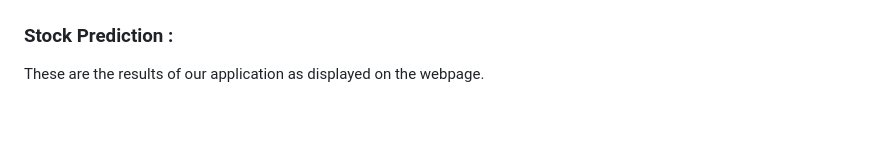
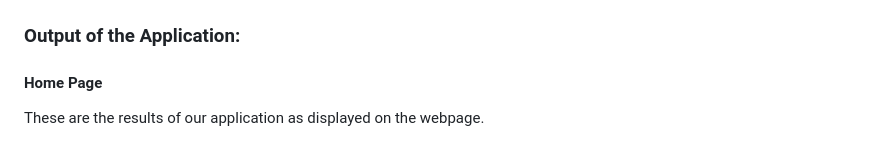
Before and after one commit to nogibjj/Final_Project_Stock_Analysis, a Markdown page: README.md, the part around one of its changes. Drawn GitHub-style; blank space fills up the shorter version.

```diff
--- a/README.md
+++ b/README.md
@@ -14,7 +14,9 @@ This is the landing page of our application which takes two inputs :
 
 ![Home Page](https://github.com/nogibjj/Final_Project_Stock_Analysis/blob/main/images/App%20Home%20page.png)
 
-### Stock Prediction :
+### Output  of the Application:
+
+#### Home Page
 These are the results of our application as displayed on the webpage.
 - Information and Predictions of the stock price
 ![Prediction](https://github.com/nogibjj/Final_Project_Stock_Analysis/blob/main/images/Prediction.png)
```
Also changed, not shown: other parts of README.md (+2 -2 lines).
